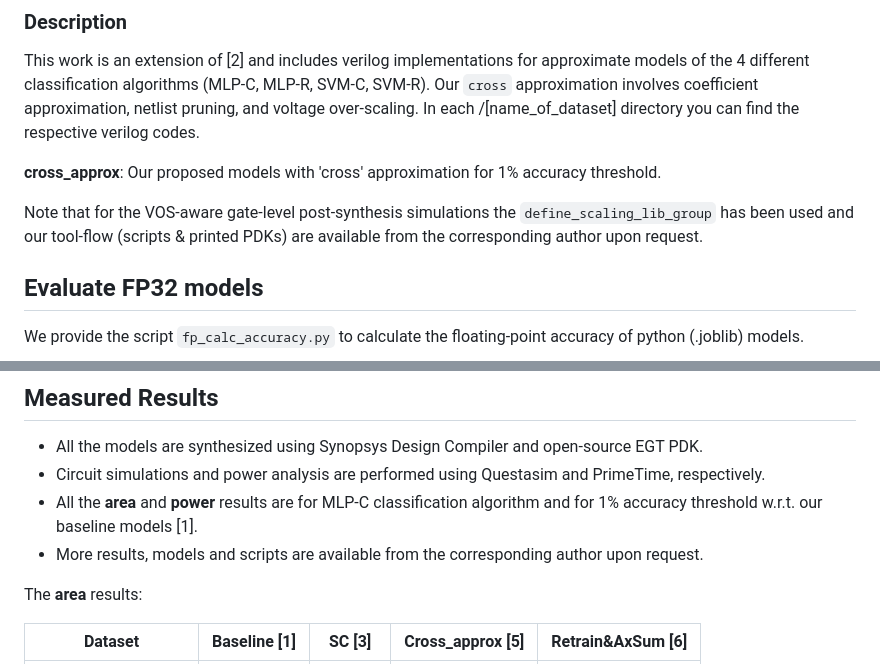
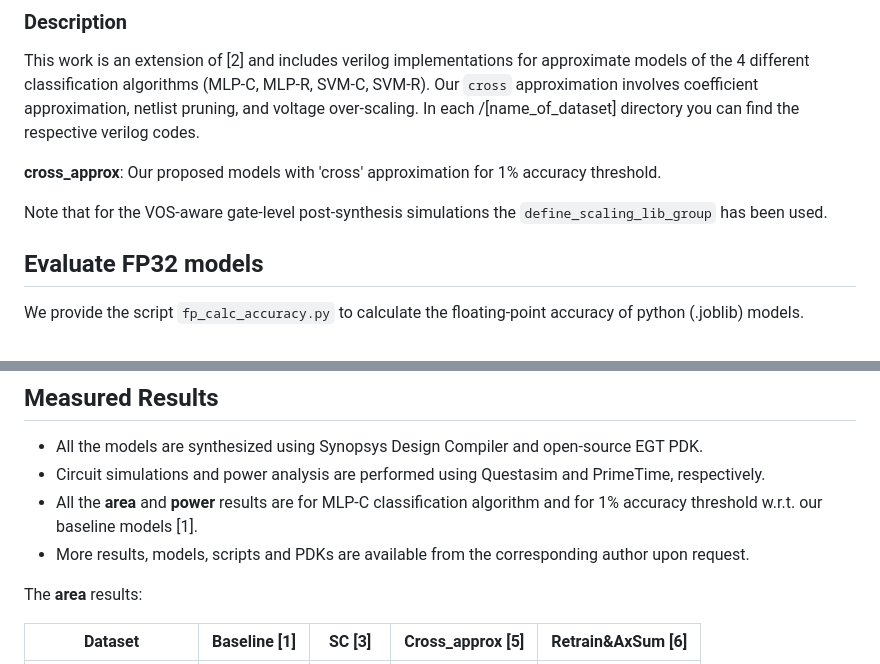
Before and after one commit to garmeniakos/Ax-Printed-ML-Classifiers, a Markdown page: README.md, 2 parts joined by grey strips. Rendered like a GitHub page.

```diff
--- a/README.md
+++ b/README.md
@@ -63,7 +63,7 @@ This work is an extension of [2] and includes verilog implementations for approx
 
 **cross_approx**: Our proposed models with 'cross' approximation for 1% accuracy threshold.
 
-Note that for the VOS-aware gate-level post-synthesis simulations the `define_scaling_lib_group` has been used and our tool-flow (scripts & printed PDKs) are available from the corresponding author upon request.
+Note that for the VOS-aware gate-level post-synthesis simulations the `define_scaling_lib_group` has been used.
 
 
 
@@ -110,7 +110,7 @@ accuracy:  0.8808777429467085
 - All the models are synthesized using Synopsys Design Compiler and open-source EGT PDK.
 - Circuit simulations and power analysis are performed using Questasim and PrimeTime, respectively.
 - All the **area** and **power** results are for MLP-C classification algorithm and for 1% accuracy threshold w.r.t. our baseline models [1].
-- More results, models and scripts are available from the corresponding author upon request.
+- More results, models, scripts and PDKs are available from the corresponding author upon request.
 
 The **area** results:
 
```
